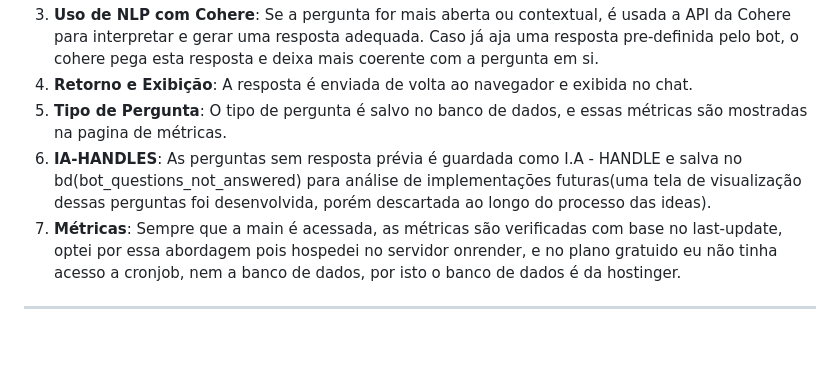
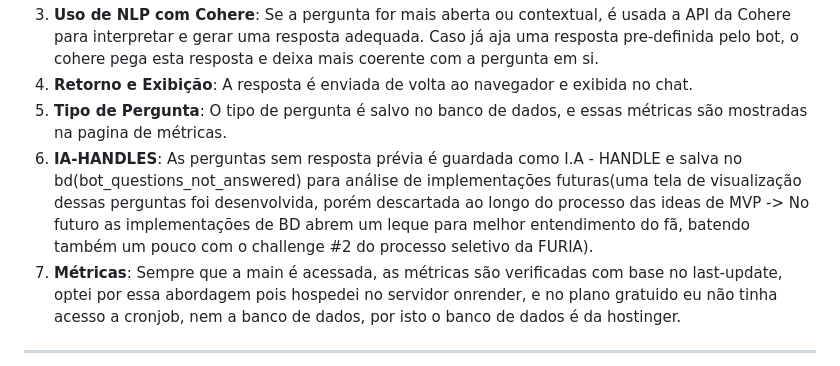
Before and after one commit to r0ssik/CHALLENGE_FURIA, a Markdown page: README.md, the part around the change. Drawn GitHub-style; blank space fills up the shorter version.

```diff
--- a/README.md
+++ b/README.md
@@ -110,7 +110,7 @@ O sistema segue um fluxo simples porém robusto:
 3. **Uso de NLP com Cohere**: Se a pergunta for mais aberta ou contextual, é usada a API da Cohere para interpretar e gerar uma resposta adequada. Caso já aja uma resposta pre-definida pelo bot, o cohere pega esta resposta e deixa mais coerente com a pergunta em si.
 4. **Retorno e Exibição**: A resposta é enviada de volta ao navegador e exibida no chat.
 5. **Tipo de Pergunta**: O tipo de pergunta é salvo no banco de dados, e essas métricas são mostradas na pagina de métricas.
-6. **IA-HANDLES**: As perguntas sem resposta prévia é guardada como I.A - HANDLE e salva no bd(bot_questions_not_answered) para análise de implementações futuras(uma tela de visualização dessas perguntas foi desenvolvida, porém descartada ao longo do processo das ideas).
+6. **IA-HANDLES**: As perguntas sem resposta prévia é guardada como I.A - HANDLE e salva no bd(bot_questions_not_answered) para análise de implementações futuras(uma tela de visualização dessas perguntas foi desenvolvida, porém descartada ao longo do processo das ideas de MVP -> No futuro as implementações de BD abrem um leque para melhor entendimento do fã, batendo também um pouco com o challenge #2 do processo seletivo da FURIA).
 7. **Métricas**: Sempre que a main é acessada, as métricas são verificadas com base no last-update, optei por essa abordagem pois hospedei no servidor onrender, e no plano gratuido eu não tinha acesso a cronjob, nem a banco de dados, por isto o banco de dados é da hostinger.
 
 
```
